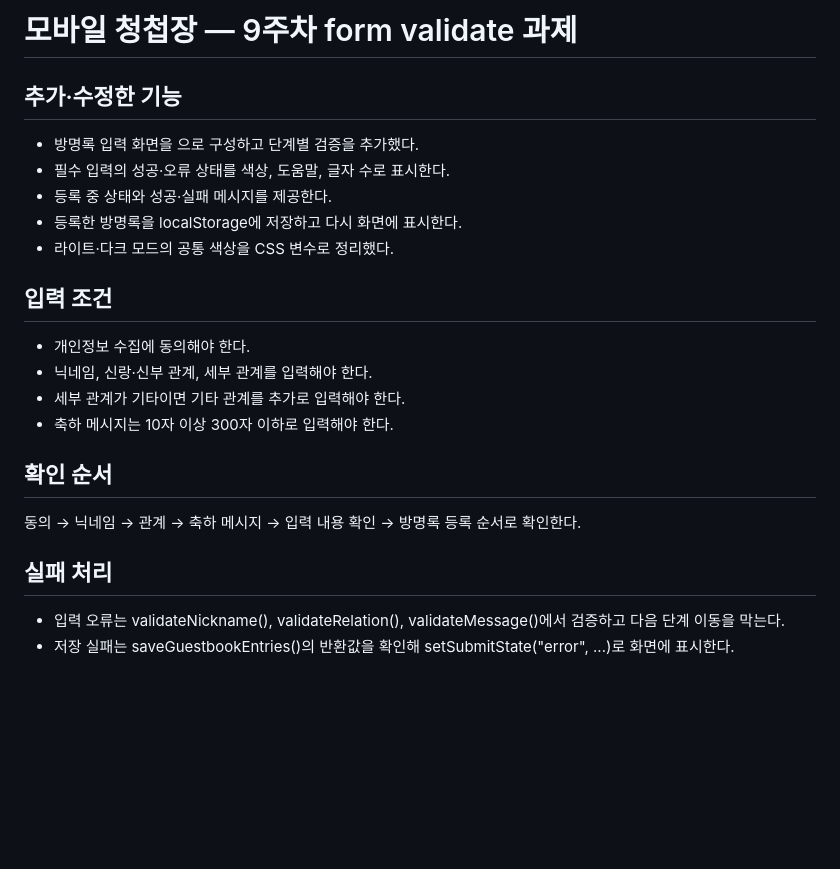
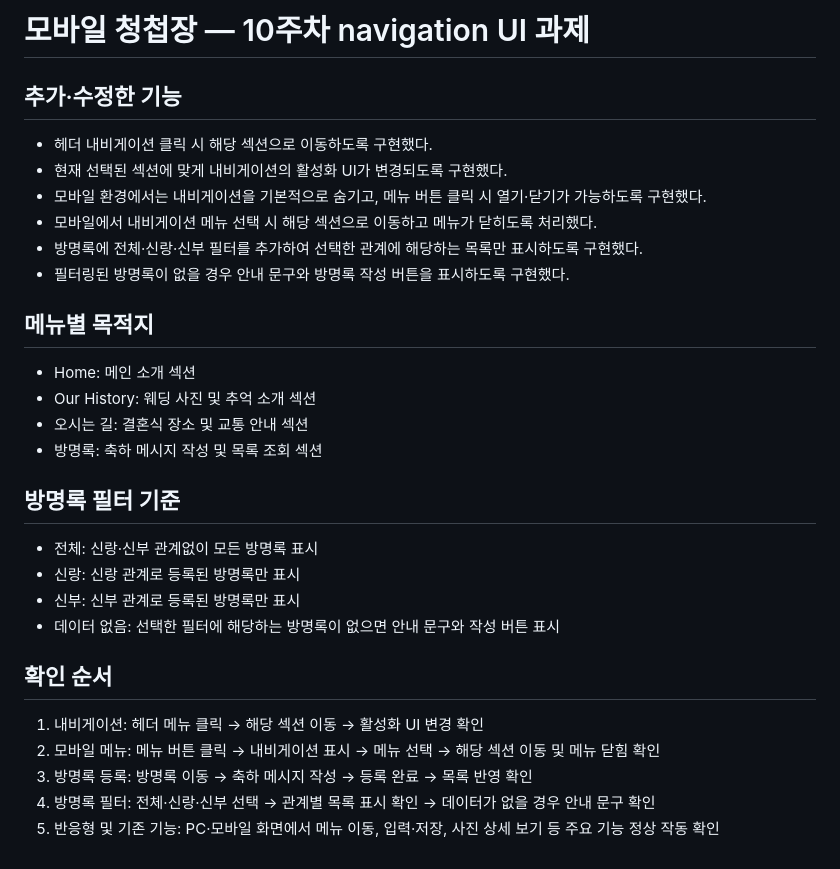
Before and after one commit to jisookoh/uiuxprogramming, a Markdown page: README.md, the part around the change. Rendered like a GitHub page; blank space fills up the shorter version.

Commit message:
Week 10 navigation UI Updated README.md

```diff
--- a/README.md
+++ b/README.md
@@ -1,28 +1,35 @@
-# 모바일 청첩장 — 9주차 form validate 과제
+# 모바일 청첩장 — 10주차 navigation UI 과제
 
 ## 추가·수정한 기능
 
-- 방명록 입력 화면을 <form>으로 구성하고 단계별 검증을 추가했다.
-- 필수 입력의 성공·오류 상태를 색상, 도움말, 글자 수로 표시한다.
-- 등록 중 상태와 성공·실패 메시지를 제공한다.
-- 등록한 방명록을 localStorage에 저장하고 다시 화면에 표시한다.
-- 라이트·다크 모드의 공통 색상을 CSS 변수로 정리했다.
+- 헤더 내비게이션 클릭 시 해당 섹션으로 이동하도록 구현했다.
+- 현재 선택된 섹션에 맞게 내비게이션의 활성화 UI가 변경되도록 구현했다.
+- 모바일 환경에서는 내비게이션을 기본적으로 숨기고, 메뉴 버튼 클릭 시 열기·닫기가 가능하도록 구현했다.
+- 모바일에서 내비게이션 메뉴 선택 시 해당 섹션으로 이동하고 메뉴가 닫히도록 처리했다.
+- 방명록에 전체·신랑·신부 필터를 추가하여 선택한 관계에 해당하는 목록만 표시하도록 구현했다.
+- 필터링된 방명록이 없을 경우 안내 문구와 방명록 작성 버튼을 표시하도록 구현했다.
 
-## 입력 조건
+## 메뉴별 목적지
 
-- 개인정보 수집에 동의해야 한다.
-- 닉네임, 신랑·신부 관계, 세부 관계를 입력해야 한다.
-- 세부 관계가 기타이면 기타 관계를 추가로 입력해야 한다.
-- 축하 메시지는 10자 이상 300자 이하로 입력해야 한다.
+- Home: 메인 소개 섹션
+- Our History: 웨딩 사진 및 추억 소개 섹션
+- 오시는 길: 결혼식 장소 및 교통 안내 섹션
+- 방명록: 축하 메시지 작성 및 목록 조회 섹션
+
+## 방명록 필터 기준
+
+- 전체: 신랑·신부 관계없이 모든 방명록 표시
+- 신랑: 신랑 관계로 등록된 방명록만 표시
+- 신부: 신부 관계로 등록된 방명록만 표시
+- 데이터 없음: 선택한 필터에 해당하는 방명록이 없으면 안내 문구와 작성 버튼 표시
 
 ## 확인 순서
 
-동의 → 닉네임 → 관계 → 축하 메시지 → 입력 내용 확인 → 방명록 등록 순서로 확인한다.
-
-## 실패 처리
-
-- 입력 오류는 validateNickname(), validateRelation(), validateMessage()에서 검증하고 다음 단계 이동을 막는다.
-- 저장 실패는 saveGuestbookEntries()의 반환값을 확인해 setSubmitState("error", ...)로 화면에 표시한다.
+1. 내비게이션: 헤더 메뉴 클릭 → 해당 섹션 이동 → 활성화 UI 변경 확인
+2. 모바일 메뉴: 메뉴 버튼 클릭 → 내비게이션 표시 → 메뉴 선택 → 해당 섹션 이동 및 메뉴 닫힘 확인
+3. 방명록 등록: 방명록 이동 → 축하 메시지 작성 → 등록 완료 → 목록 반영 확인
+4. 방명록 필터: 전체·신랑·신부 선택 → 관계별 목록 표시 확인 → 데이터가 없을 경우 안내 문구 확인
+5. 반응형 및 기존 기능: PC·모바일 화면에서 메뉴 이동, 입력·저장, 사진 상세 보기 등 주요 기능 정상 작동 확인
 
 <!-- 기존 README 내용
 
```
